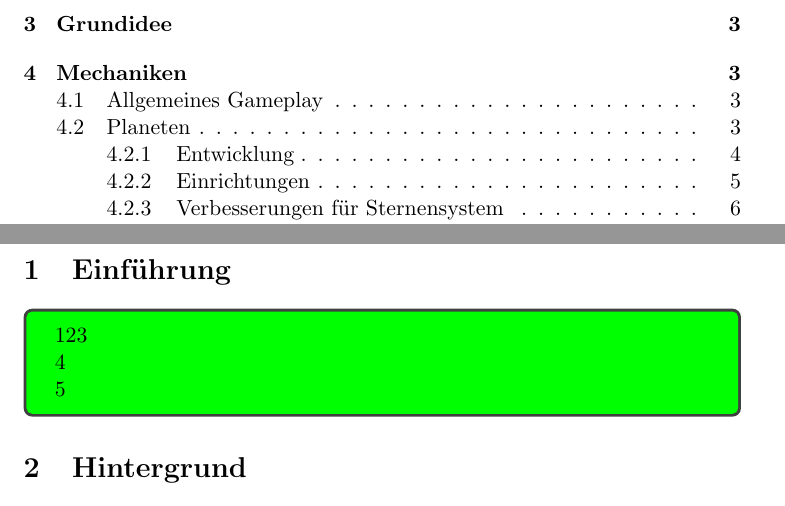
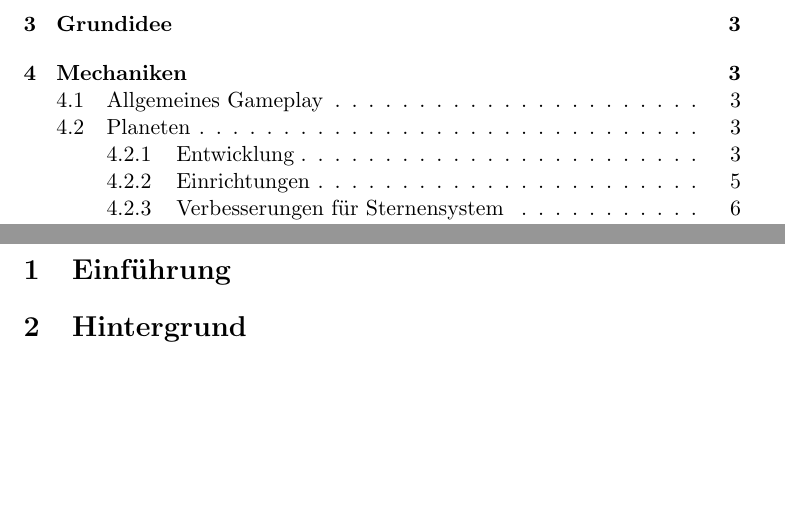
Before and after one commit to lukas-tietze/AdventureJourney, a LaTeX document (doc/core.tex, which reads doc/commands.tex): two parts of pages 2 and 3 of 11, joined at a grey line, cut so that both start at the same text, the shorter picture padded with empty space. Compiled offline with pdfLaTeX.

```diff
--- a/doc/commands.tex
+++ b/doc/commands.tex
@@ -2,4 +2,16 @@
 \usepackage{tcolorbox}
 \usepackage{graphicx}
 
-\newenvironment {myEnv} {\begin{tcolorbox}[width=\textwidth,colback={green}]} {\end{tcolorbox}}
+\newtcolorbox{detailbox}
+{
+    colback=red!5!white,
+    colframe=red!50!white
+}
+
+\newtcolorbox{detailboxwt}[1]
+{
+    colback=red!5!white,
+    colframe=red!50!white,
+    fonttitle=\bfseries,
+    title=#1
+}
--- a/doc/core.tex
+++ b/doc/core.tex
@@ -18,14 +18,6 @@
 \clearpage
 %
 \section{Einführung}
-\begin{myEnv}
-123
-\\
-4
-\\
-5
-\end{myEnv}
-%
 \section{Hintergrund}
 Das Ziel des Projekts ist das Entwickeln einer kleinen Api mit allgemeinen Aufgaben als Programmierübung.
 %
```
